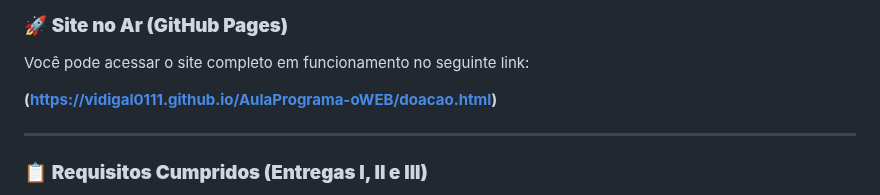
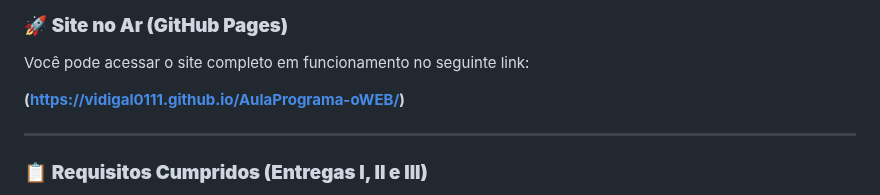
Before and after one commit to vidigal0111/AulaPrograma-oWEB, a Markdown page: README.md, the part around the change. GitHub-like rendering.

Commit message:
Update link to the live site in README

```diff
--- a/README.md
+++ b/README.md
@@ -8,7 +8,7 @@ Este projeto é um website institucional completo e responsivo para a ONG fictí
 
 Você pode acessar o site completo em funcionamento no seguinte link:
 
-**(https://vidigal0111.github.io/AulaPrograma-oWEB/doacao.html)**
+**(https://vidigal0111.github.io/AulaPrograma-oWEB/)**
 
 ---
 
```
